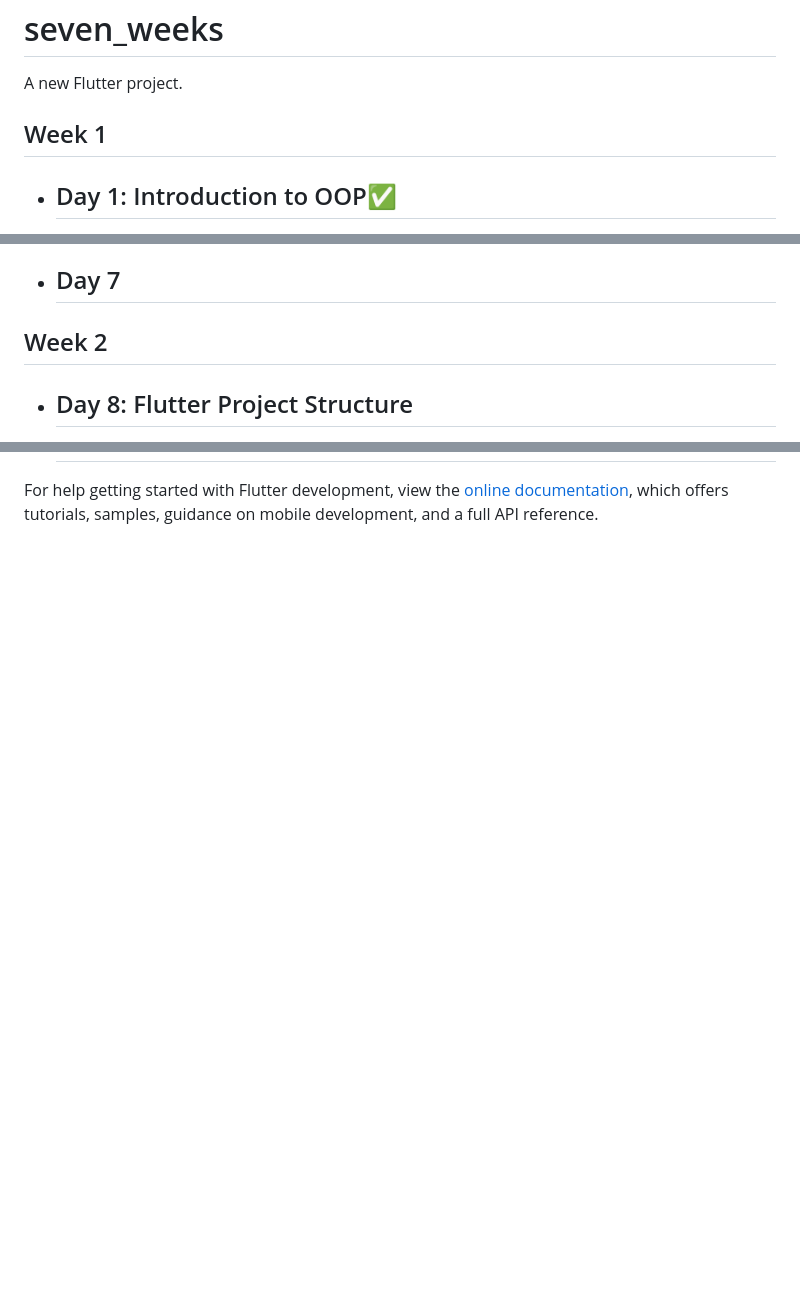
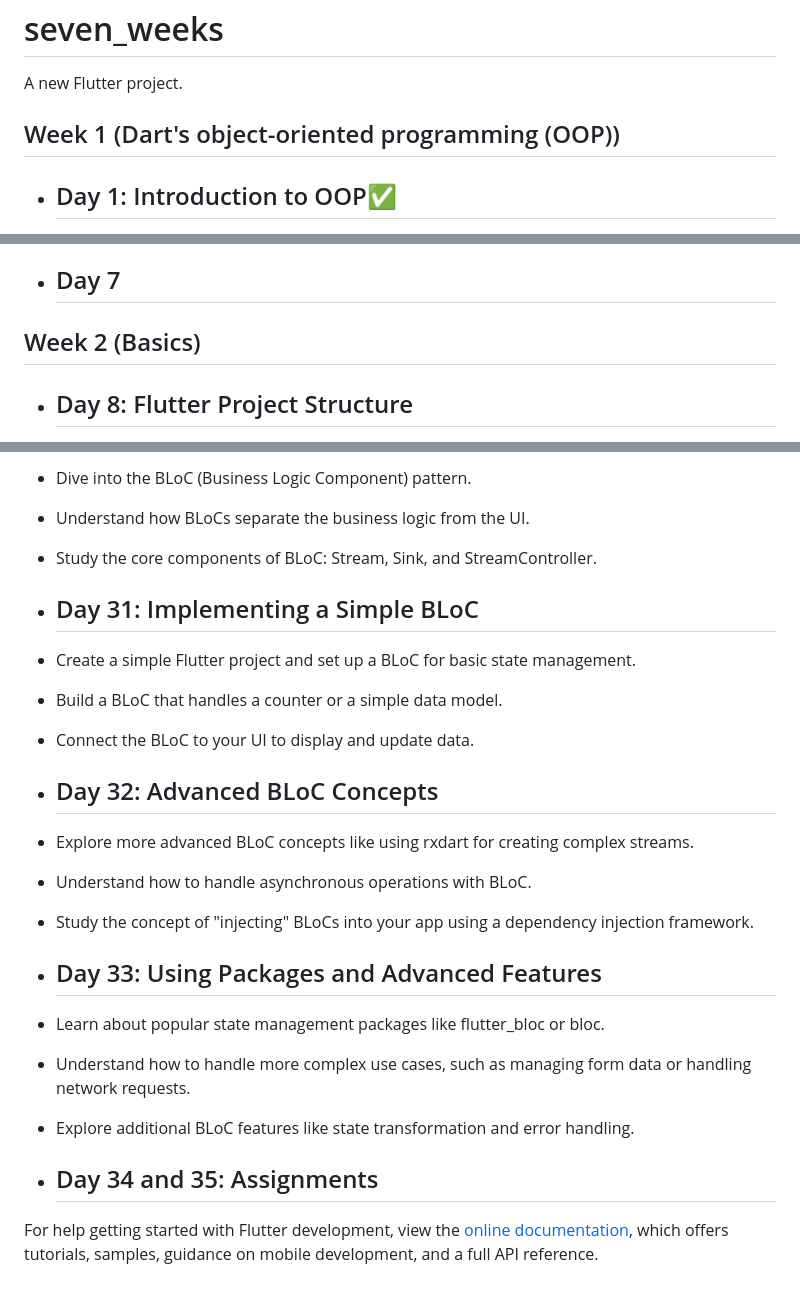
Before and after one commit to asyncapp1/flutter_in_50_day, a Markdown page: README.md, 3 parts joined by grey strips. Rendered like a GitHub page; blank space fills up the shorter version.

```diff
--- a/README.md
+++ b/README.md
@@ -2,7 +2,7 @@
 
 A new Flutter project.
 
-## Week 1
+## Week 1 (Dart's object-oriented programming (OOP))
 
 
 - ## Day 1: Introduction to OOP✅
@@ -43,7 +43,7 @@ A new Flutter project.
 
 - ## Day 7
 
-## Week 2
+## Week 2 (Basics)
 
 
 - ## Day 8: Flutter Project Structure
@@ -123,3 +166,27 @@ A new Flutter project.
+- Dive into the BLoC (Business Logic Component) pattern.
+- Understand how BLoCs separate the business logic from the UI.
+- Study the core components of BLoC: Stream, Sink, and StreamController.
+
+- ## Day 31: Implementing a Simple BLoC
+
+- Create a simple Flutter project and set up a BLoC for basic state management.
+- Build a BLoC that handles a counter or a simple data model.
+- Connect the BLoC to your UI to display and update data.
+
+- ## Day 32: Advanced BLoC Concepts
+
+- Explore more advanced BLoC concepts like using rxdart for creating complex streams.
+- Understand how to handle asynchronous operations with BLoC.
+- Study the concept of "injecting" BLoCs into your app using a dependency injection framework.
+
+- ## Day 33: Using Packages and Advanced Features
+
+- Learn about popular state management packages like flutter_bloc or bloc.
+- Understand how to handle more complex use cases, such as managing form data or handling network requests.
+- Explore additional BLoC features like state transformation and error handling.
+
+- ## Day 34 and 35: Assignments
+
 For help getting started with Flutter development, view the
 [online documentation](https://docs.flutter.dev/), which offers tutorials,
 samples, guidance on mobile development, and a full API reference.
```
Also changed, not shown: other parts of README.md (+44 -1 lines).
